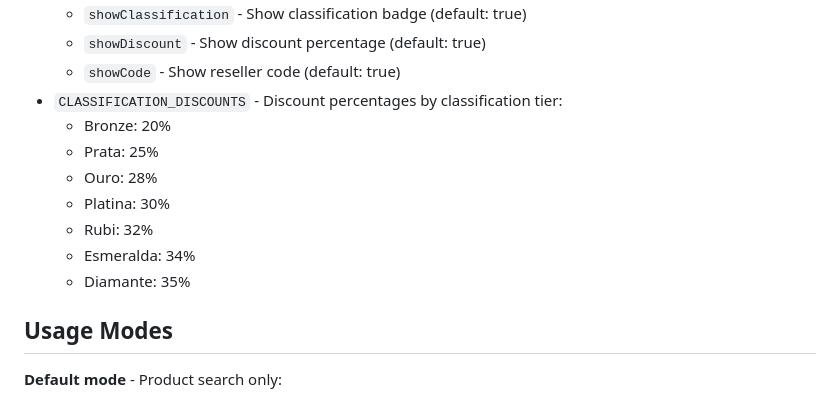
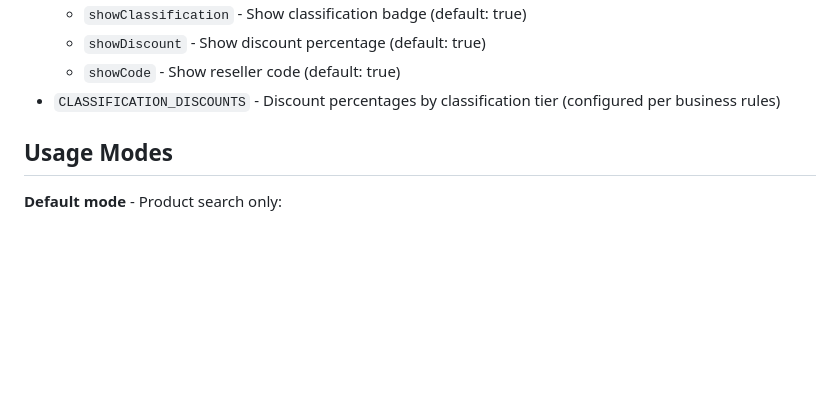
Before and after one commit to maxjuniorbr/consultar-preco, a Markdown page: README.md, the part around the change. Drawn GitHub-style; blank space fills up the shorter version.

Commit message:
docs: generalize discount configuration in README

```diff
--- a/README.md
+++ b/README.md
@@ -66,14 +66,7 @@ Edit `assets/js/config.js` to adjust:
   - `showClassification` - Show classification badge (default: true)
   - `showDiscount` - Show discount percentage (default: true)
   - `showCode` - Show reseller code (default: true)
-- `CLASSIFICATION_DISCOUNTS` - Discount percentages by classification tier:
-  - Bronze: 20%
-  - Prata: 25%
-  - Ouro: 28%
-  - Platina: 30%
-  - Rubi: 32%
-  - Esmeralda: 34%
-  - Diamante: 35%
+- `CLASSIFICATION_DISCOUNTS` - Discount percentages by classification tier (configured per business rules)
 
 ## Usage Modes
 
```
